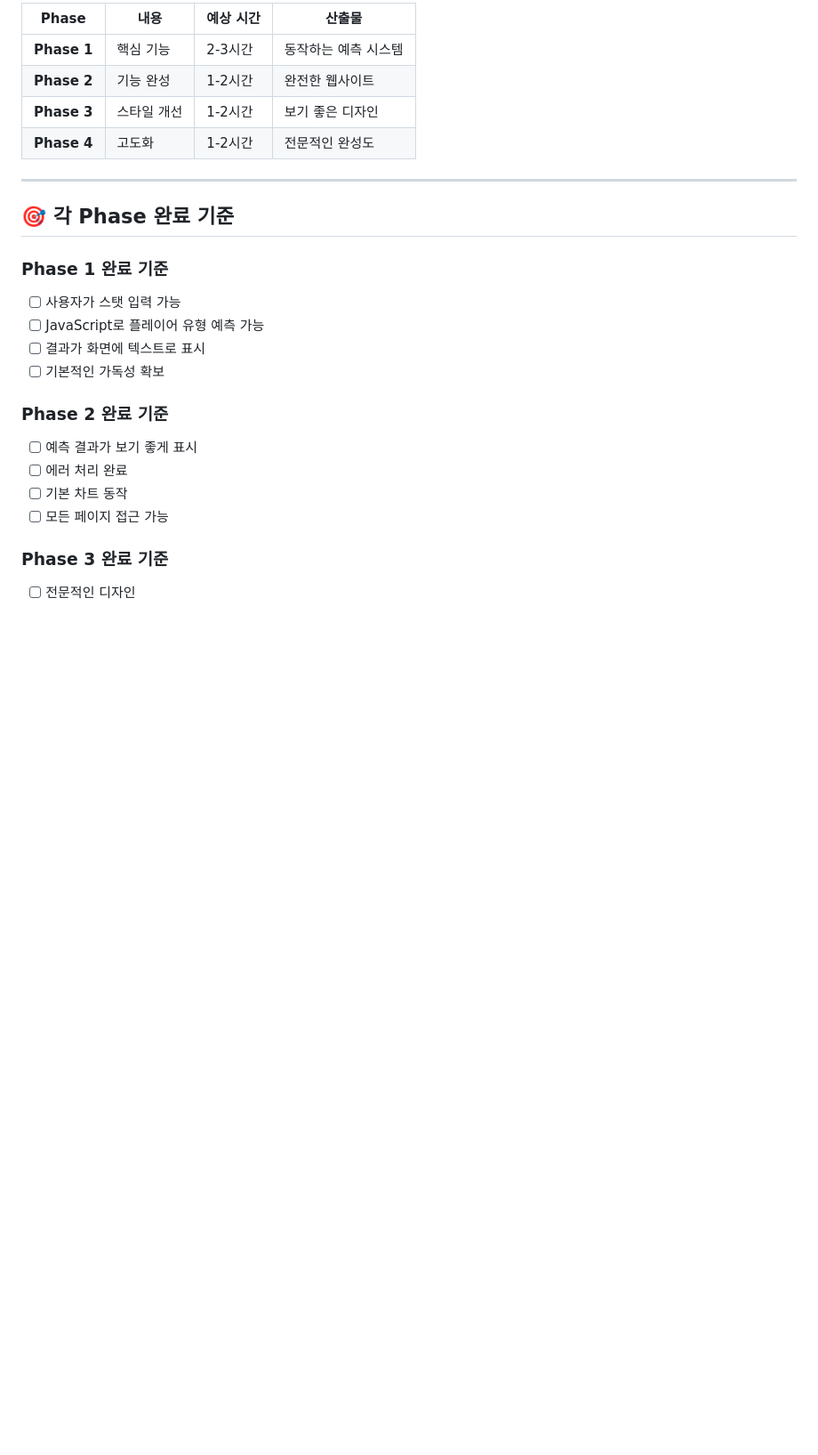
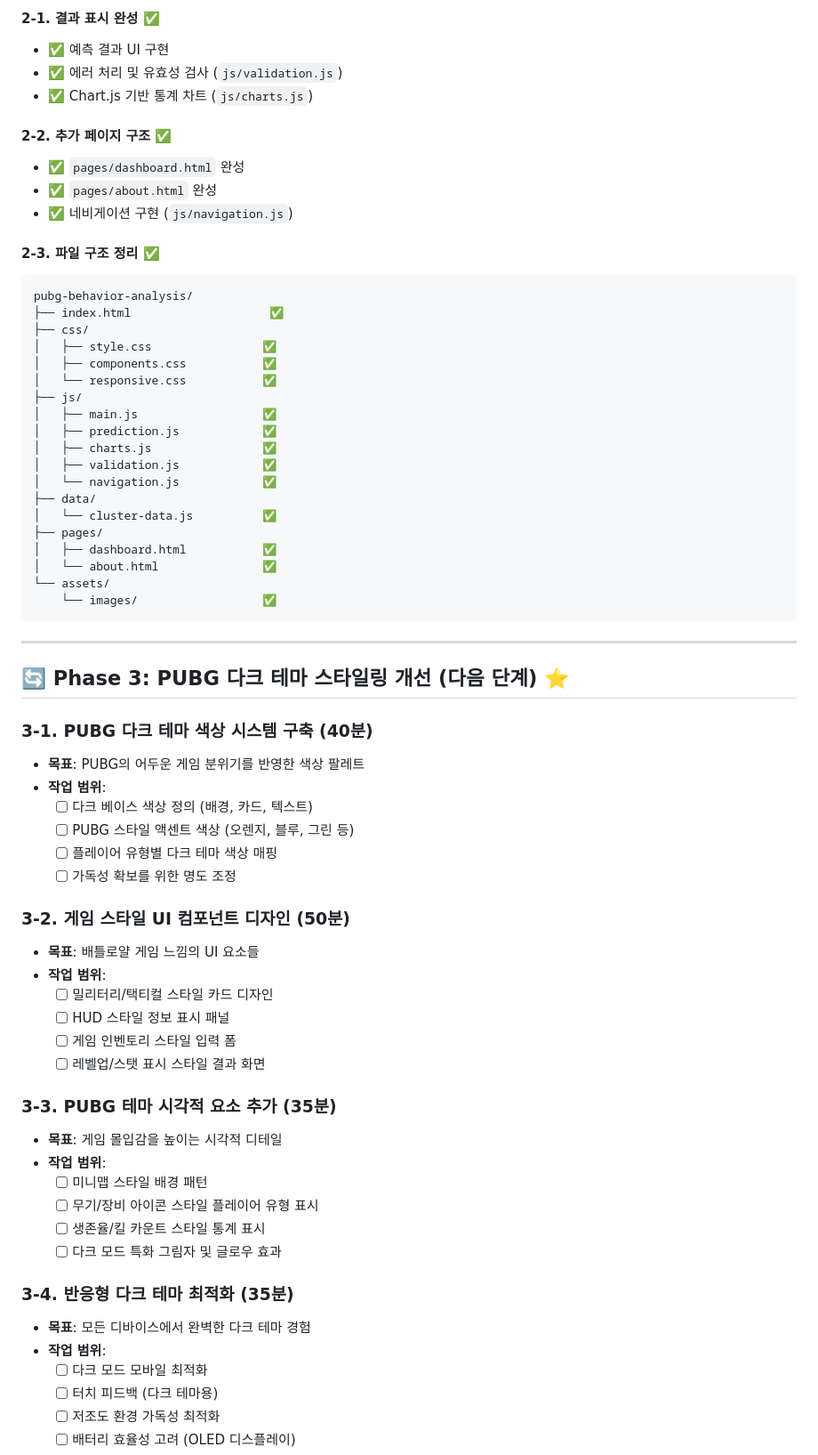
Before and after one commit to PocolGames/pubg-behavior-analysis, a Markdown page: docs/작업계획.md, the part around one of its changes. Shown at 89% size. Drawn GitHub-style; blank space fills up the shorter version.

````diff
--- a/docs/작업계획.md
+++ b/docs/작업계획.md
@@ -70,26 +32,70 @@
 
-| Phase | 내용 | 예상 시간 | 산출물 |
-|-------|------|----------|---------|
-| **Phase 1** | 핵심 기능 | 2-3시간 | 동작하는 예측 시스템 |
-| **Phase 2** | 기능 완성 | 1-2시간 | 완전한 웹사이트 |
-| **Phase 3** | 스타일 개선 | 1-2시간 | 보기 좋은 디자인 |
-| **Phase 4** | 고도화 | 1-2시간 | 전문적인 완성도 |
+#### **2-1. 결과 표시 완성** ✅
+- ✅ 예측 결과 UI 구현
+- ✅ 에러 처리 및 유효성 검사 (`js/validation.js`)
+- ✅ Chart.js 기반 통계 차트 (`js/charts.js`)
+
+#### **2-2. 추가 페이지 구조** ✅
+- ✅ `pages/dashboard.html` 완성
+- ✅ `pages/about.html` 완성
+- ✅ 네비게이션 구현 (`js/navigation.js`)
+
+#### **2-3. 파일 구조 정리** ✅
+```
+pubg-behavior-analysis/
+├── index.html                    ✅
+├── css/
+│   ├── style.css                ✅
+│   ├── components.css           ✅
+│   └── responsive.css           ✅
+├── js/
+│   ├── main.js                  ✅
+│   ├── prediction.js            ✅
+│   ├── charts.js                ✅
+│   ├── validation.js            ✅
+│   └── navigation.js            ✅
+├── data/
+│   └── cluster-data.js          ✅
+├── pages/
+│   ├── dashboard.html           ✅
+│   └── about.html               ✅
+└── assets/
+    └── images/                  ✅
+```
 
 ---
 
-## 🎯 각 Phase 완료 기준
+## 🔄 **Phase 3: PUBG 다크 테마 스타일링 개선 (다음 단계)** ⭐
 
-### **Phase 1 완료 기준**
-- [ ] 사용자가 스탯 입력 가능
-- [ ] JavaScript로 플레이어 유형 예측 가능
-- [ ] 결과가 화면에 텍스트로 표시
-- [ ] 기본적인 가독성 확보
+### **3-1. PUBG 다크 테마 색상 시스템 구축** (40분)
+- **목표**: PUBG의 어두운 게임 분위기를 반영한 색상 팔레트
+- **작업 범위**:
+  - [ ] 다크 베이스 색상 정의 (배경, 카드, 텍스트)
+  - [ ] PUBG 스타일 액센트 색상 (오렌지, 블루, 그린 등)
+  - [ ] 플레이어 유형별 다크 테마 색상 매핑
+  - [ ] 가독성 확보를 위한 명도 조정
 
-### **Phase 2 완료 기준**
-- [ ] 예측 결과가 보기 좋게 표시
-- [ ] 에러 처리 완료
-- [ ] 기본 차트 동작
-- [ ] 모든 페이지 접근 가능
+### **3-2. 게임 스타일 UI 컴포넌트 디자인** (50분)
+- **목표**: 배틀로얄 게임 느낌의 UI 요소들
+- **작업 범위**:
+  - [ ] 밀리터리/택티컬 스타일 카드 디자인
+  - [ ] HUD 스타일 정보 표시 패널
+  - [ ] 게임 인벤토리 스타일 입력 폼
+  - [ ] 레벨업/스탯 표시 스타일 결과 화면
 
-### **Phase 3 완료 기준**
-- [ ] 전문적인 디자인
+### **3-3. PUBG 테마 시각적 요소 추가** (35분)
+- **목표**: 게임 몰입감을 높이는 시각적 디테일
+- **작업 범위**:
+  - [ ] 미니맵 스타일 배경 패턴
+  - [ ] 무기/장비 아이콘 스타일 플레이어 유형 표시
+  - [ ] 생존율/킬 카운트 스타일 통계 표시
+  - [ ] 다크 모드 특화 그림자 및 글로우 효과
+
+### **3-4. 반응형 다크 테마 최적화** (35분)
+- **목표**: 모든 디바이스에서 완벽한 다크 테마 경험
+- **작업 범위**:
+  - [ ] 다크 모드 모바일 최적화
+  - [ ] 터치 피드백 (다크 테마용)
+  - [ ] 저조도 환경 가독성 최적화
+  - [ ] 배터리 효율성 고려 (OLED 디스플레이)
+
````
Also changed, not shown: other parts of docs/작업계획.md (+87 -182 lines).
